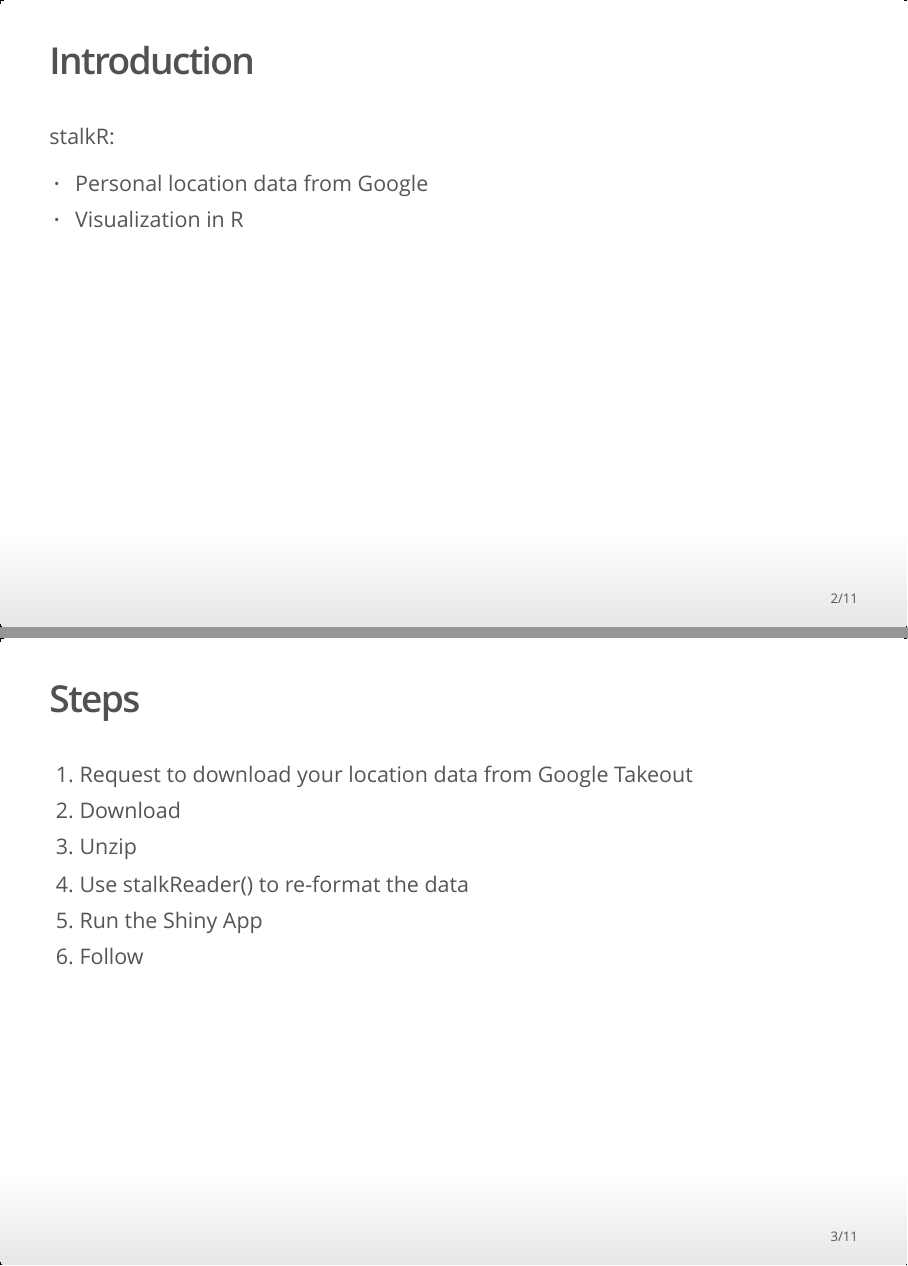
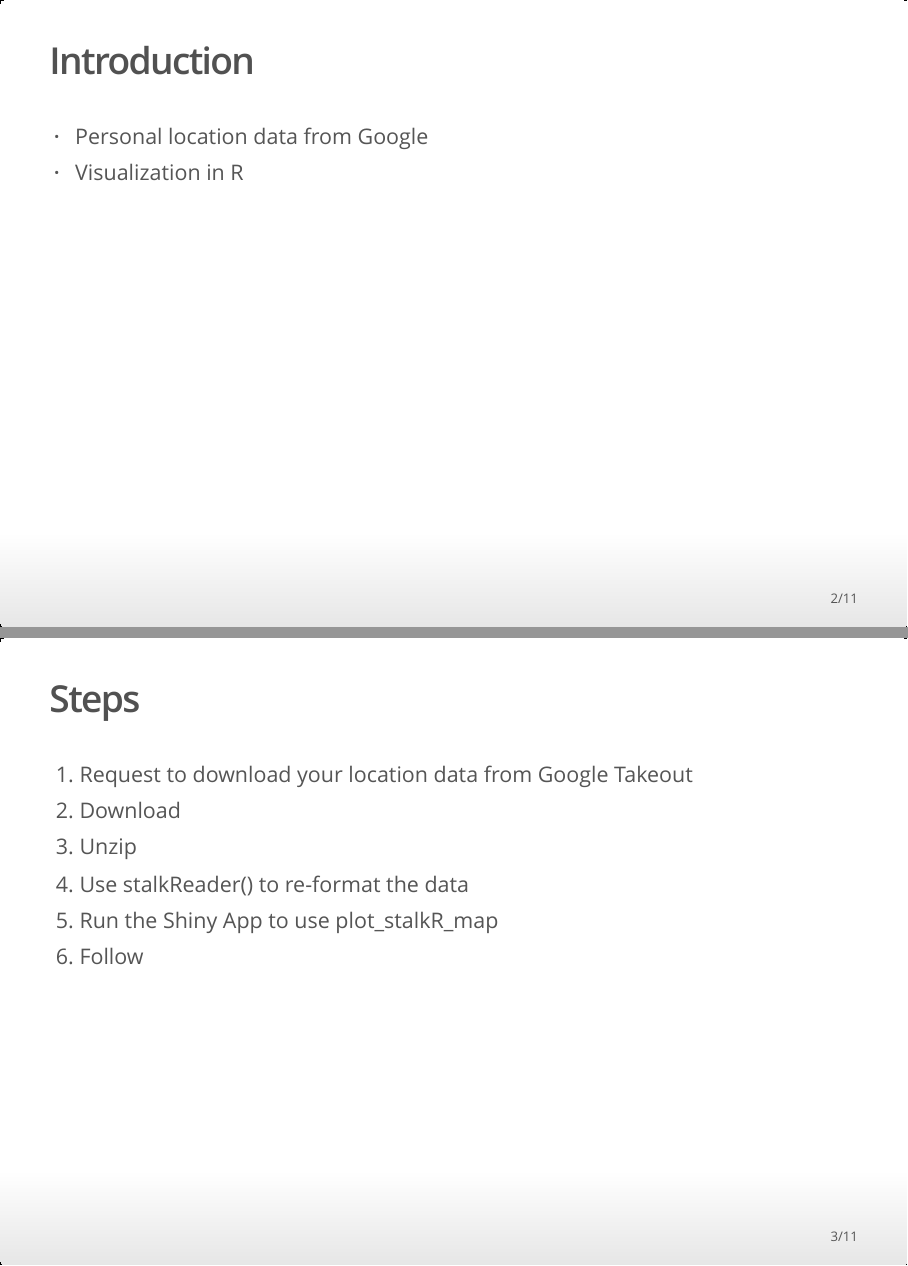
Before and after one commit to nicolasDelhomme/vigilant-bassoon, an R Markdown document (presentation/presentation.Rmd): pages 2 and 3 of 11, joined at a grey line. The pictures show the output file presentation/presentation.html that the author committed with the source, opened offline.

Commit message:
Final presentation

```diff
--- a/presentation/presentation.Rmd
+++ b/presentation/presentation.Rmd
@@ -26,8 +26,6 @@
 
 ## Introduction
 
-stalkR:
-
 - Personal location data from Google
 - Visualization in R
 
@@ -37,7 +35,7 @@
 1. Download
 1. Unzip
 1. Use stalkReader() to re-format the data
-1. Run the Shiny App
+1. Run the Shiny App to use plot_stalkR_map
 1. Follow
 
 ## Key Tools
```
Also changed, not shown: presentation/presentation.html, presentation/presentation.Rmd (2 more changed lines).
